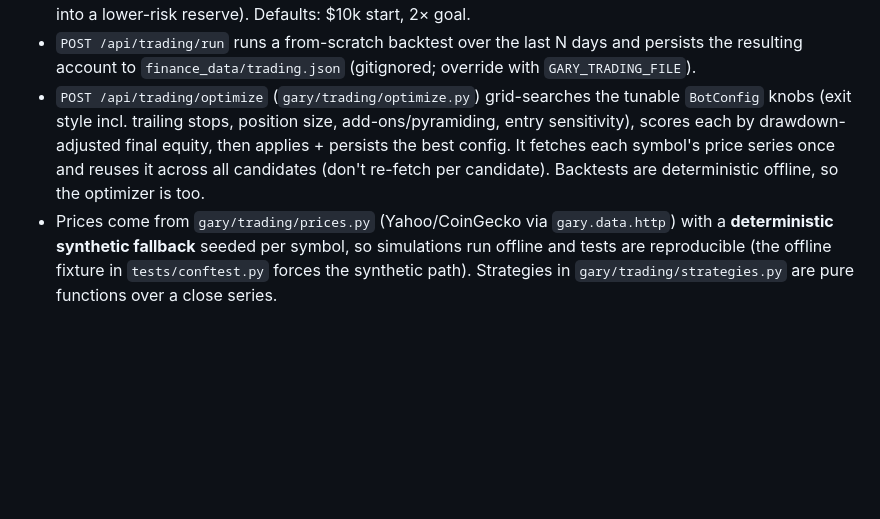
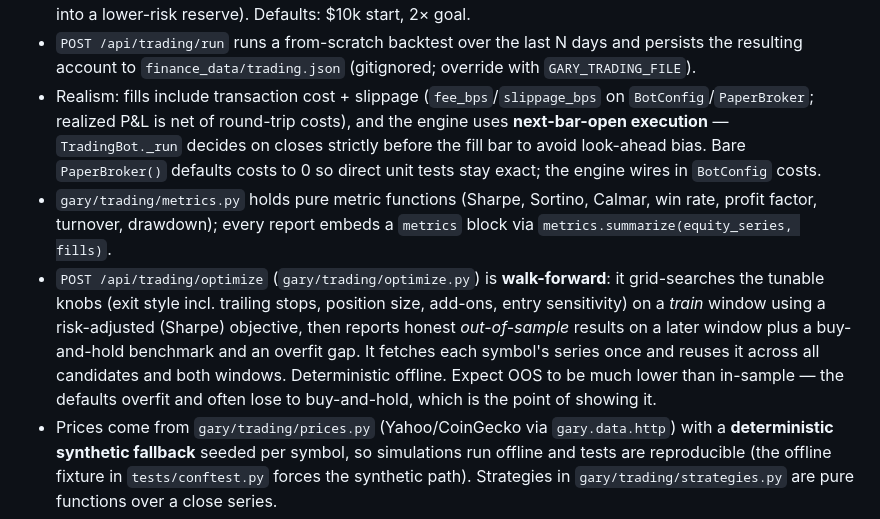
Before and after one commit to jacobschoster-lang/gary, a Markdown page: AGENTS.md, the part around the change. GitHub-like rendering; blank space fills up the shorter version.

Commit message:
Document realism + walk-forward optimizer in AGENTS.md
Co-authored-by: jacobschoster-lang <jacobschoster-lang@users.noreply.github.com>

```diff
--- a/AGENTS.md
+++ b/AGENTS.md
@@ -91,12 +91,24 @@ Trading bot (paper):
 - `POST /api/trading/run` runs a from-scratch backtest over the last N days and
  persists the resulting account to `finance_data/trading.json` (gitignored;
  override with `GARY_TRADING_FILE`).
-- `POST /api/trading/optimize` (`gary/trading/optimize.py`) grid-searches the
- tunable `BotConfig` knobs (exit style incl. trailing stops, position size,
- add-ons/pyramiding, entry sensitivity), scores each by drawdown-adjusted final
- equity, then applies + persists the best config. It fetches each symbol's
- price series once and reuses it across all candidates (don't re-fetch per
- candidate). Backtests are deterministic offline, so the optimizer is too.
+- Realism: fills include transaction cost + slippage (`fee_bps`/`slippage_bps`
+ on `BotConfig`/`PaperBroker`; realized P&L is net of round-trip costs), and the
+ engine uses **next-bar-open execution** — `TradingBot._run` decides on closes
+ strictly before the fill bar to avoid look-ahead bias. Bare `PaperBroker()`
+ defaults costs to 0 so direct unit tests stay exact; the engine wires in
+ `BotConfig` costs.
+- `gary/trading/metrics.py` holds pure metric functions (Sharpe, Sortino,
+ Calmar, win rate, profit factor, turnover, drawdown); every report embeds a
+ `metrics` block via `metrics.summarize(equity_series, fills)`.
+- `POST /api/trading/optimize` (`gary/trading/optimize.py`) is **walk-forward**:
+ it grid-searches the tunable knobs (exit style incl. trailing stops, position
+ size, add-ons, entry sensitivity) on a *train* window using a risk-adjusted
+ (Sharpe) objective, then reports honest *out-of-sample* results on a later
+ window plus a buy-and-hold benchmark and an overfit gap. It fetches each
+ symbol's series once and reuses it across all candidates and both windows.
+ Deterministic offline. Expect OOS to be much lower than in-sample — the
+ defaults overfit and often lose to buy-and-hold, which is the point of showing
+ it.
 - Prices come from `gary/trading/prices.py` (Yahoo/CoinGecko via
  `gary.data.http`) with a **deterministic synthetic fallback** seeded per
  symbol, so simulations run offline and tests are reproducible (the offline
```
